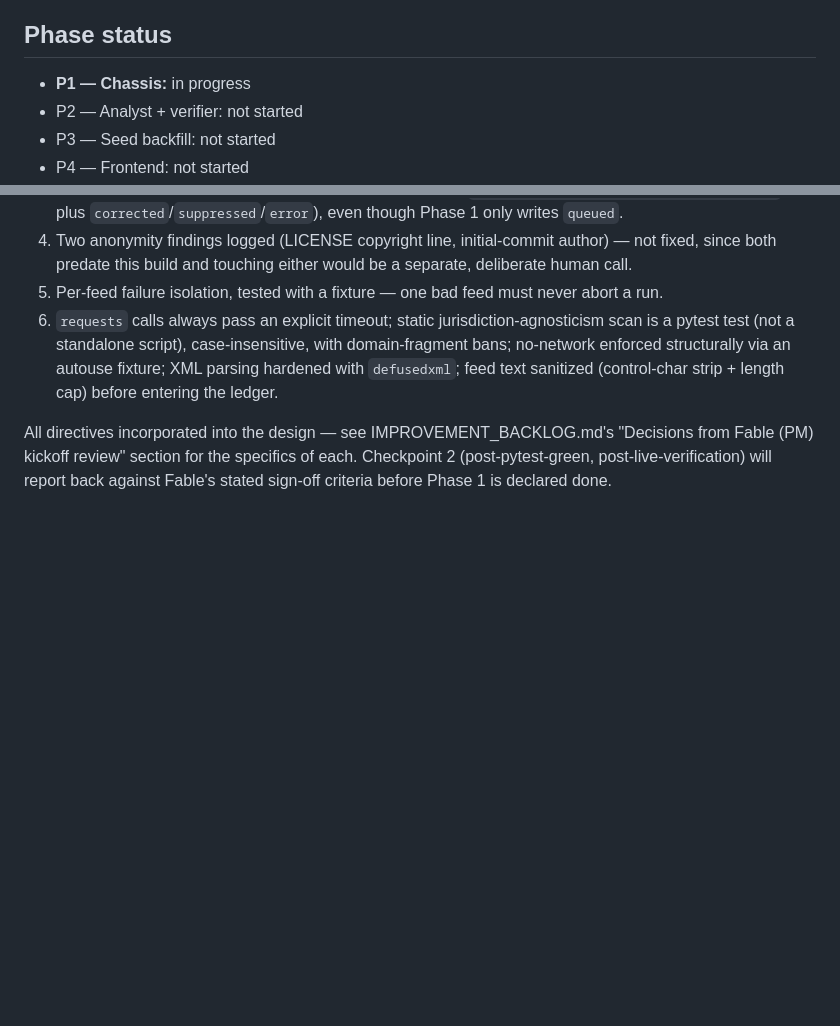
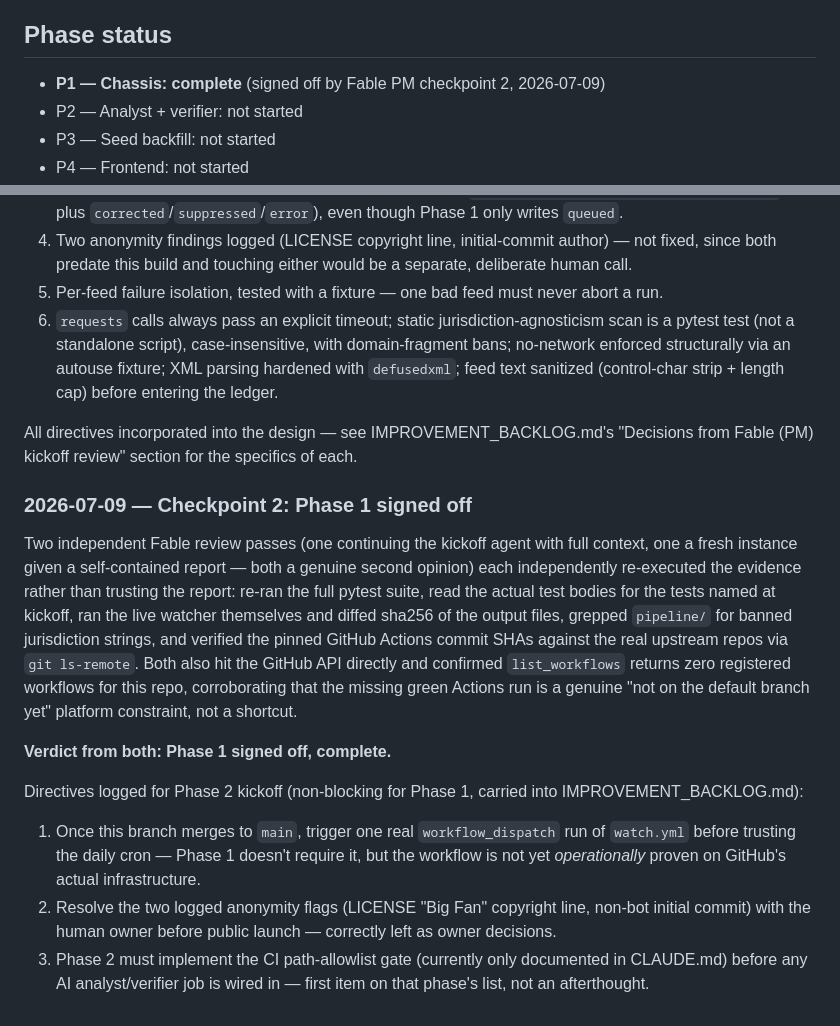
Before and after one commit to 0xfanbase/DA-Radar, a Markdown page: PROGRESS.md, 2 parts joined by grey strips. Drawn GitHub-style; blank space fills up the shorter version.

Commit message:
docs: record Fable PM checkpoint-2 sign-off -- Phase 1 complete
Two independent Fable review passes each re-executed the evidence
themselves (reran pytest, reran the live watcher and diffed sha256 output,
grepped for banned literals, verified Action SHA pins via git ls-remote,
confirmed via the GitHub API that watch.yml isn't registered yet because
it hasn't merged to main). Both signed off. Phase 2 directives logged:
path-allowlist gate first, verify a real workflow_dispatch run post-merge,
resolve the two anonymity flags with the human owner before public launch.

```diff
--- a/PROGRESS.md
+++ b/PROGRESS.md
@@ -5,7 +5,7 @@ along with `git log` — to know exactly where the project stands before doing a
 
 ## Phase status
 
-- **P1 — Chassis:** in progress
+- **P1 — Chassis: complete** (signed off by Fable PM checkpoint 2, 2026-07-09)
 - P2 — Analyst + verifier: not started
 - P3 — Seed backfill: not started
 - P4 — Frontend: not started
@@ -89,6 +89,28 @@ criteria can be considered met:
    sanitized (control-char strip + length cap) before entering the ledger.
 
 All directives incorporated into the design — see IMPROVEMENT_BACKLOG.md's "Decisions from Fable
-(PM) kickoff review" section for the specifics of each. Checkpoint 2 (post-pytest-green,
-post-live-verification) will report back against Fable's stated sign-off criteria before Phase 1
-is declared done.
+(PM) kickoff review" section for the specifics of each.
+
+### 2026-07-09 — Checkpoint 2: Phase 1 signed off
+
+Two independent Fable review passes (one continuing the kickoff agent with full context, one a
+fresh instance given a self-contained report — both a genuine second opinion) each independently
+re-executed the evidence rather than trusting the report: re-ran the full pytest suite, read the
+actual test bodies for the tests named at kickoff, ran the live watcher themselves and diffed
+sha256 of the output files, grepped `pipeline/` for banned jurisdiction strings, and verified the
+pinned GitHub Actions commit SHAs against the real upstream repos via `git ls-remote`. Both also
+hit the GitHub API directly and confirmed `list_workflows` returns zero registered workflows for
+this repo, corroborating that the missing green Actions run is a genuine "not on the default
+branch yet" platform constraint, not a shortcut.
+
+**Verdict from both: Phase 1 signed off, complete.**
+
+Directives logged for Phase 2 kickoff (non-blocking for Phase 1, carried into IMPROVEMENT_BACKLOG.md):
+1. Once this branch merges to `main`, trigger one real `workflow_dispatch` run of `watch.yml`
+   before trusting the daily cron — Phase 1 doesn't require it, but the workflow is not yet
+   *operationally* proven on GitHub's actual infrastructure.
+2. Resolve the two logged anonymity flags (LICENSE "Big Fan" copyright line, non-bot initial
+   commit) with the human owner before public launch — correctly left as owner decisions.
+3. Phase 2 must implement the CI path-allowlist gate (currently only documented in CLAUDE.md)
+   before any AI analyst/verifier job is wired in — first item on that phase's list, not an
+   afterthought.
```
Also changed, not shown: IMPROVEMENT_BACKLOG.md (+13 -1 lines).
